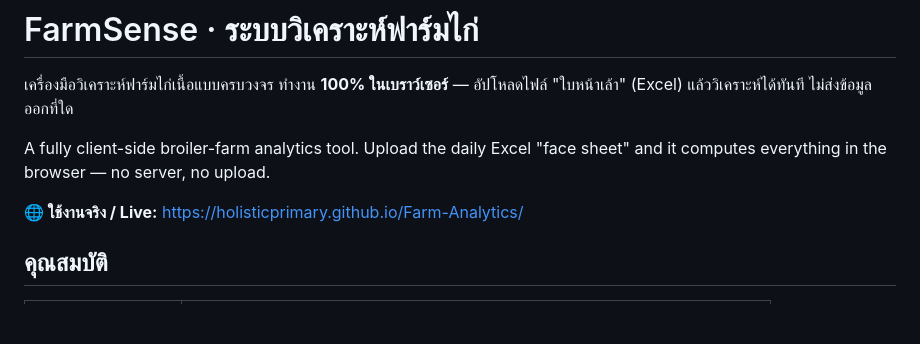
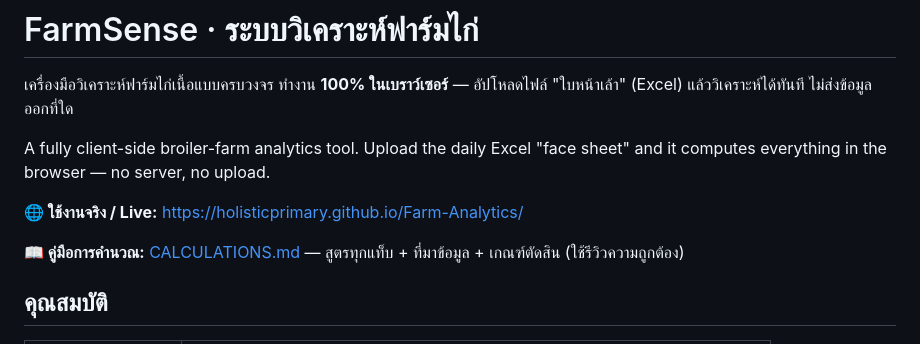
Before and after one commit to HolisticPrimary/Farm-Analytics, a Markdown page: README.md, the part around the change. Drawn GitHub-style; blank space fills up the shorter version.

```diff
--- a/README.md
+++ b/README.md
@@ -7,6 +7,8 @@ A fully client-side broiler-farm analytics tool. Upload the daily Excel
 "face sheet" and it computes everything in the browser — no server, no upload.
 
 **🌐 ใช้งานจริง / Live:** https://holisticprimary.github.io/Farm-Analytics/
+
+**📖 คู่มือการคำนวณ:** [CALCULATIONS.md](CALCULATIONS.md) — สูตรทุกแท็บ + ที่มาข้อมูล + เกณฑ์ตัดสิน (ใช้รีวิวความถูกต้อง)
 
 ## คุณสมบัติ
 
```
Also changed, not shown: CALCULATIONS.md (added, +532 -0 lines).
